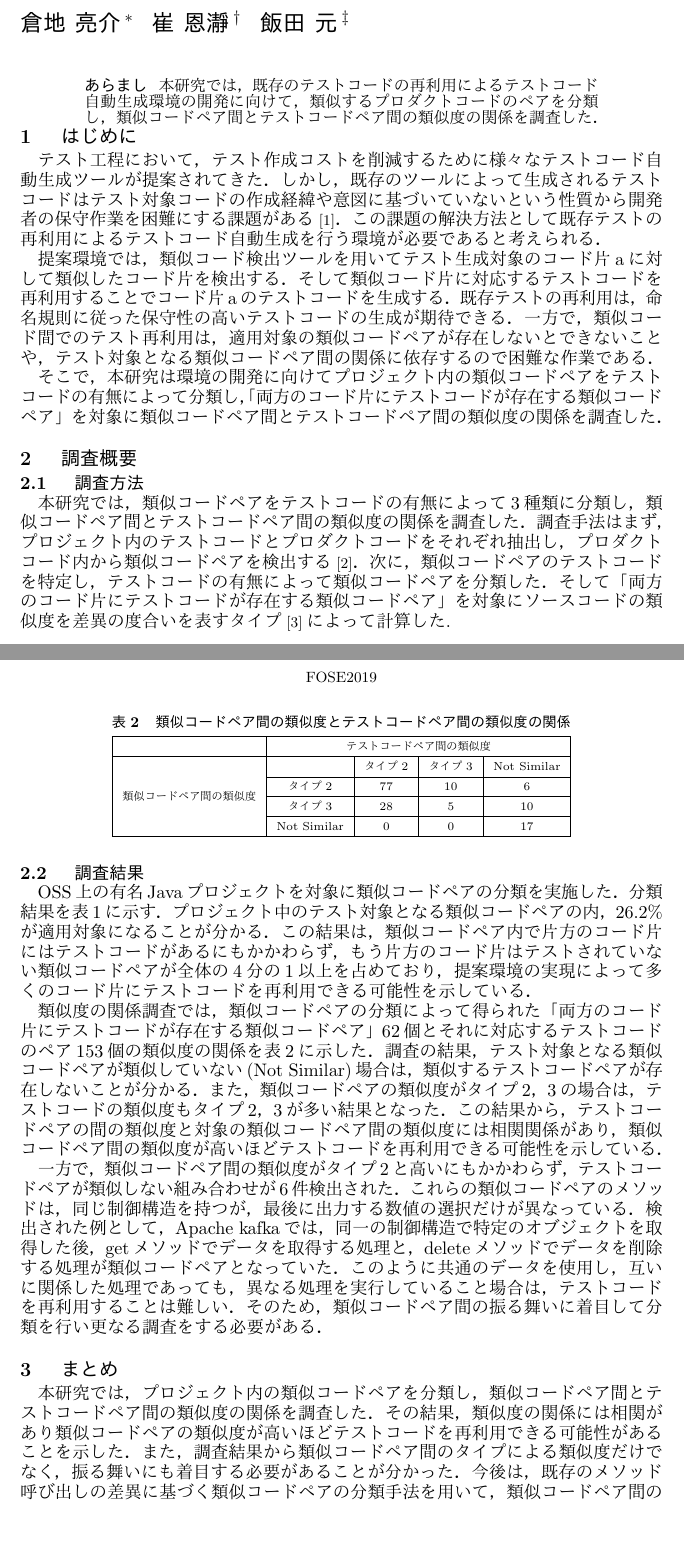
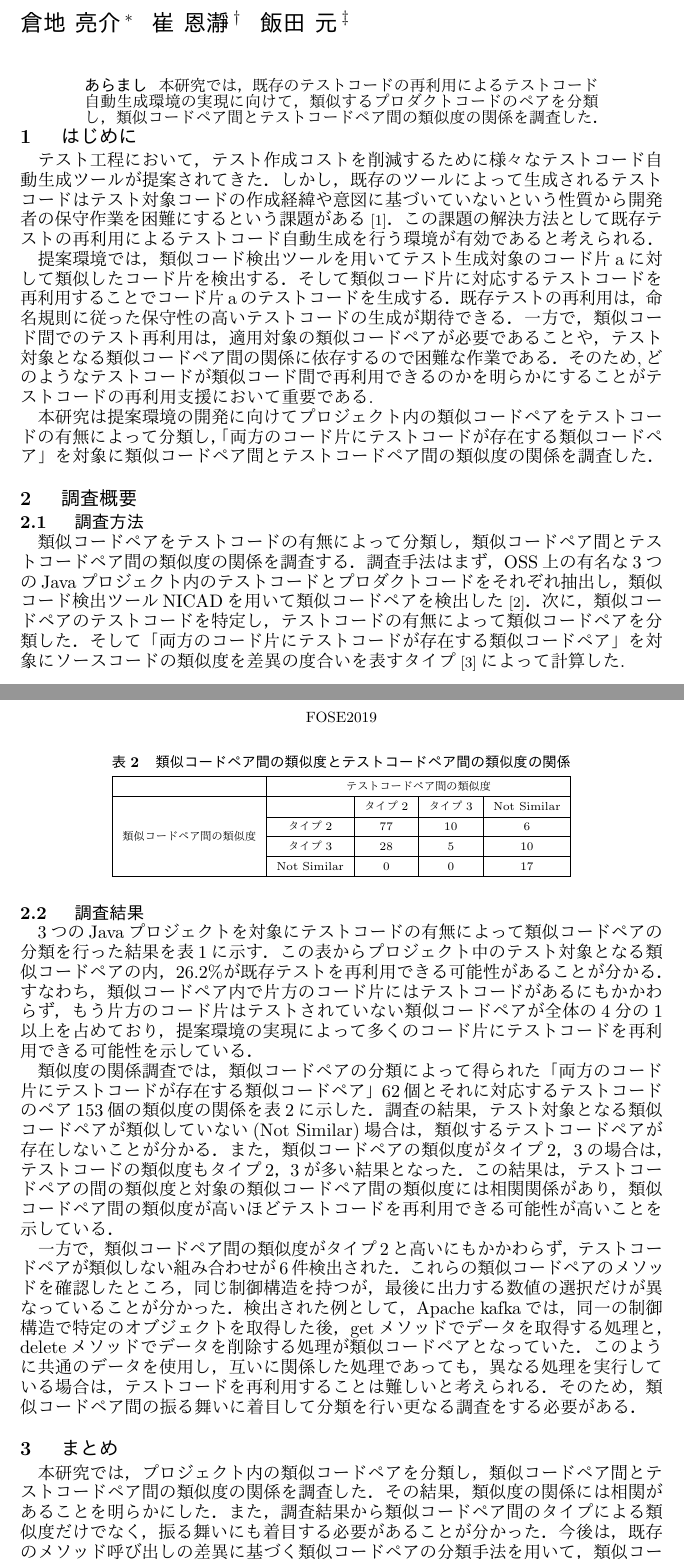
Before and after one commit to ryosuke-ku/fose2019, a LaTeX thesis (thesis_fose2019.tex): two parts of pages 1 and 2 of 3, joined at a grey line, cut so that both start at the same text, the shorter picture padded with empty space. The pictures show the PDF file thesis_fose2019.pdf that the author committed with the source.

Commit message:
修正しました

```diff
--- a/thesis_fose2019.tex
+++ b/thesis_fose2019.tex
@@ -28,7 +28,10 @@
 
 
 \begin{abstract}
-本研究では，既存のテストコードの再利用によるテストコード自動生成環境の開発に向けて，類似するプロダクトコードのペアを分類し，類似コードペア間とテストコードペア間の類似度の関係を調査した．
+本研究では，既存のテストコードの再利用によるテストコード自動生成環境の実現に向けて，類似するプロダクトコードのペアを分類し，類似コードペア間とテストコードペア間の類似度の関係を調査した．
 \end{abstract}
 
 \section{はじめに}
+テスト工程において，テスト作成コストを削減するために様々なテストコード自動生成ツールが提案されてきた．しかし，既存のツールによって生成されるテストコードはテスト対象コードの作成経緯や意図に基づいていないという性質から開発者の保守作業を困難にするという課題がある\cite{ICST}．この課題の解決方法として既存テストの再利用によるテストコード自動生成を行う環境が有効であると考えられる．
+\\\indent 提案環境では，類似コード検出ツールを用いてテスト生成対象のコード片aに対して類似したコード片を検出する．そして類似コード片に対応するテストコードを再利用することでコード片aのテストコードを生成する．既存テストの再利用は，命名規則に従った保守性の高いテストコードの生成が期待できる．一方で，類似コード間でのテスト再利用は，適用対象の類似コードペアが必要であることや，テスト対象となる類似コードペア間の関係に依存するので困難な作業である．そのため,どのようなテストコードが類似コード間で再利用できるのかを明らかにすることがテストコードの再利用支援において重要である.
+\\\indent 本研究は提案環境の開発に向けてプロジェクト内の類似コードペアをテストコードの有無によって分類し，「両方のコード片にテストコードが存在する類似コードペア」を対象に類似コードペア間とテストコードペア間の類似度の関係を調査した．
@@ -42,8 +42,7 @@
 
 \section{調査概要}
 \subsection{調査方法}
-本研究では，類似コードペアをテストコードの有無によって3種類に分類し，類似コードペア間とテストコードペア間の類似度の関係を調査した．調査手法はまず，プロジェクト内のテストコードとプロダクトコードをそれぞれ抽出し，プロダクトコード内から類似コードペアを検出する\cite{ICPC}．次に，類似コードペアのテストコードを特定し，テストコードの有無によって類似コードペアを分類した．そして「両方のコード片にテストコードが存在する類似コードペア」を対象にソースコードの類似度を差異の度合いを表すタイプ\cite{SCP}によって計算した.
-
+類似コードペアをテストコードの有無によって分類し，類似コードペア間とテストコードペア間の類似度の関係を調査する．調査手法はまず，OSS上の有名な3つのJavaプロジェクト内のテストコードとプロダクトコードをそれぞれ抽出し，類似コード検出ツールNICADを用いて類似コードペアを検出した\cite{ICPC}．次に，類似コードペアのテストコードを特定し，テストコードの有無によって類似コードペアを分類した．そして「両方のコード片にテストコードが存在する類似コードペア」を対象にソースコードの類似度を差異の度合いを表すタイプ\cite{SCP}によって計算した.
 \begin{comment}
 \begin{figure}[htbp]
   \centering
@@ -95,12 +94,12 @@
 
 
 \subsection{調査結果}
-OSS上の有名Javaプロジェクトを対象に類似コードペアの分類を実施した．分類結果を表\ref{table1}に示す．プロジェクト中のテスト対象となる類似コードペアの内，26.2\%が適用対象になることが分かる．この結果は，類似コードペア内で片方のコード片にはテストコードがあるにもかかわらず，もう片方のコード片はテストされていない類似コードペアが全体の4分の1以上を占めており，提案環境の実現によって多くのコード片にテストコードを再利用できる可能性を示している．
-\\\indent 類似度の関係調査では，類似コードペアの分類によって得られた「両方のコード片にテストコードが存在する類似コードペア」62個とそれに対応するテストコードのペア153個の類似度の関係を表\ref{table2}に示した．調査の結果，テスト対象となる類似コードペアが類似していない(Not Similar)場合は，類似するテストコードペアが存在しないことが分かる．また，類似コードペアの類似度がタイプ2，3の場合は，テストコードの類似度もタイプ2，3が多い結果となった．この結果から，テストコードペアの間の類似度と対象の類似コードペア間の類似度には相関関係があり，類似コードペア間の類似度が高いほどテストコードを再利用できる可能性を示している．
-\\\indent 一方で，類似コードペア間の類似度がタイプ2と高いにもかかわらず，テストコードペアが類似しない組み合わせが6件検出された．これらの類似コードペアのメソッドは，同じ制御構造を持つが，最後に出力する数値の選択だけが異なっている．検出された例として，Apache kafkaでは，同一の制御構造で特定のオブジェクトを取得した後，getメソッドでデータを取得する処理と，deleteメソッドでデータを削除する処理が類似コードペアとなっていた．このように共通のデータを使用し，互いに関係した処理であっても，異なる処理を実行していること場合は，テストコードを再利用することは難しい．そのため，類似コードペア間の振る舞いに着目して分類を行い更なる調査をする必要がある．
+3つのJavaプロジェクトを対象にテストコードの有無によって類似コードペアの分類を行った結果を表\ref{table1}に示す．この表からプロジェクト中のテスト対象となる類似コードペアの内，26.2\%が既存テストを再利用できる可能性があることが分かる．すなわち，類似コードペア内で片方のコード片にはテストコードがあるにもかかわらず，もう片方のコード片はテストされていない類似コードペアが全体の4分の1以上を占めており，提案環境の実現によって多くのコード片にテストコードを再利用できる可能性を示している．
+\\\indent 類似度の関係調査では，類似コードペアの分類によって得られた「両方のコード片にテストコードが存在する類似コードペア」62個とそれに対応するテストコードのペア153個の類似度の関係を表\ref{table2}に示した．調査の結果，テスト対象となる類似コードペアが類似していない(Not Similar)場合は，類似するテストコードペアが存在しないことが分かる．また，類似コードペアの類似度がタイプ2，3の場合は，テストコードの類似度もタイプ2，3が多い結果となった．この結果は，テストコードペアの間の類似度と対象の類似コードペア間の類似度には相関関係があり，類似コードペア間の類似度が高いほどテストコードを再利用できる可能性が高いことを示している．
+\\\indent 一方で，類似コードペア間の類似度がタイプ2と高いにもかかわらず，テストコードペアが類似しない組み合わせが6件検出された．これらの類似コードペアのメソッドを確認したところ，同じ制御構造を持つが，最後に出力する数値の選択だけが異なっていることが分かった．検出された例として，Apache kafkaでは，同一の制御構造で特定のオブジェクトを取得した後，getメソッドでデータを取得する処理と，deleteメソッドでデータを削除する処理が類似コードペアとなっていた．このように共通のデータを使用し，互いに関係した処理であっても，異なる処理を実行している場合は，テストコードを再利用することは難しいと考えられる．そのため，類似コードペア間の振る舞いに着目して分類を行い更なる調査をする必要がある．
 
 \section{まとめ}
-本研究では，プロジェクト内の類似コードペアを分類し，類似コードペア間とテストコードペア間の類似度の関係を調査した．その結果，類似度の関係には相関があり類似コードペアの類似度が高いほどテストコードを再利用できる可能性があることを示した．また，調査結果から類似コードペア間のタイプによる類似度だけでなく，振る舞いにも着目する必要があることが分かった．今後は，既存のメソッド呼び出しの差異に基づく類似コードペアの分類手法を用いて，類似コードペア間の振る舞いと対応するテストコードの関係を調査をする予定である．
+本研究では，プロジェクト内の類似コードペアを分類し，類似コードペア間とテストコードペア間の類似度の関係を調査した．その結果，類似度の関係には相関があることを明らかにした．また，調査結果から類似コードペア間のタイプによる類似度だけでなく，振る舞いにも着目する必要があることが分かった．今後は，既存のメソッド呼び出しの差異に基づく類似コードペアの分類手法を用いて，類似コードペア間の振る舞いと対応するテストコードの関係を調査をする予定である．
 %\bibliography{own,related,misc}
 
 \acknowledgements{}
```
Also changed, not shown: thesis_fose2019.pdf, thesis_fose2019.tex (3 more changed lines), 2 other files.
